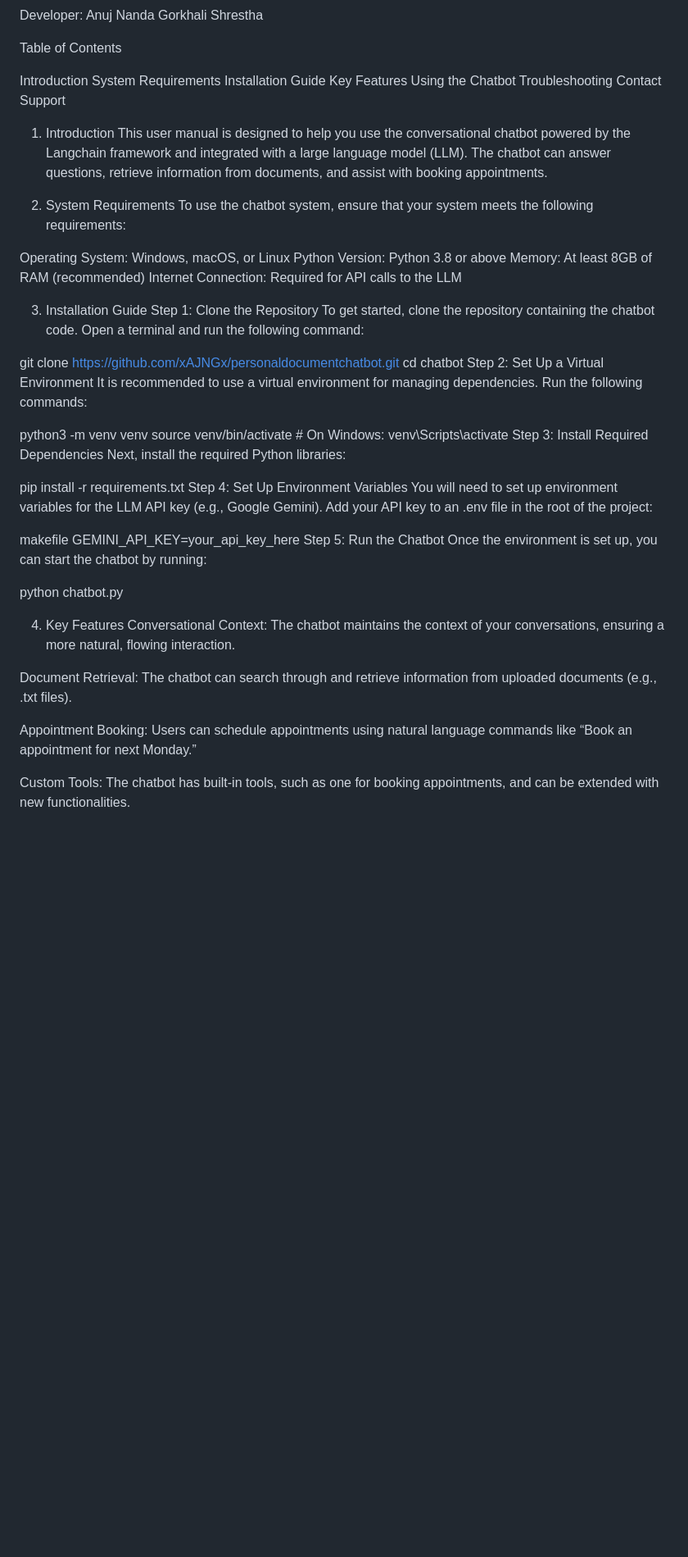
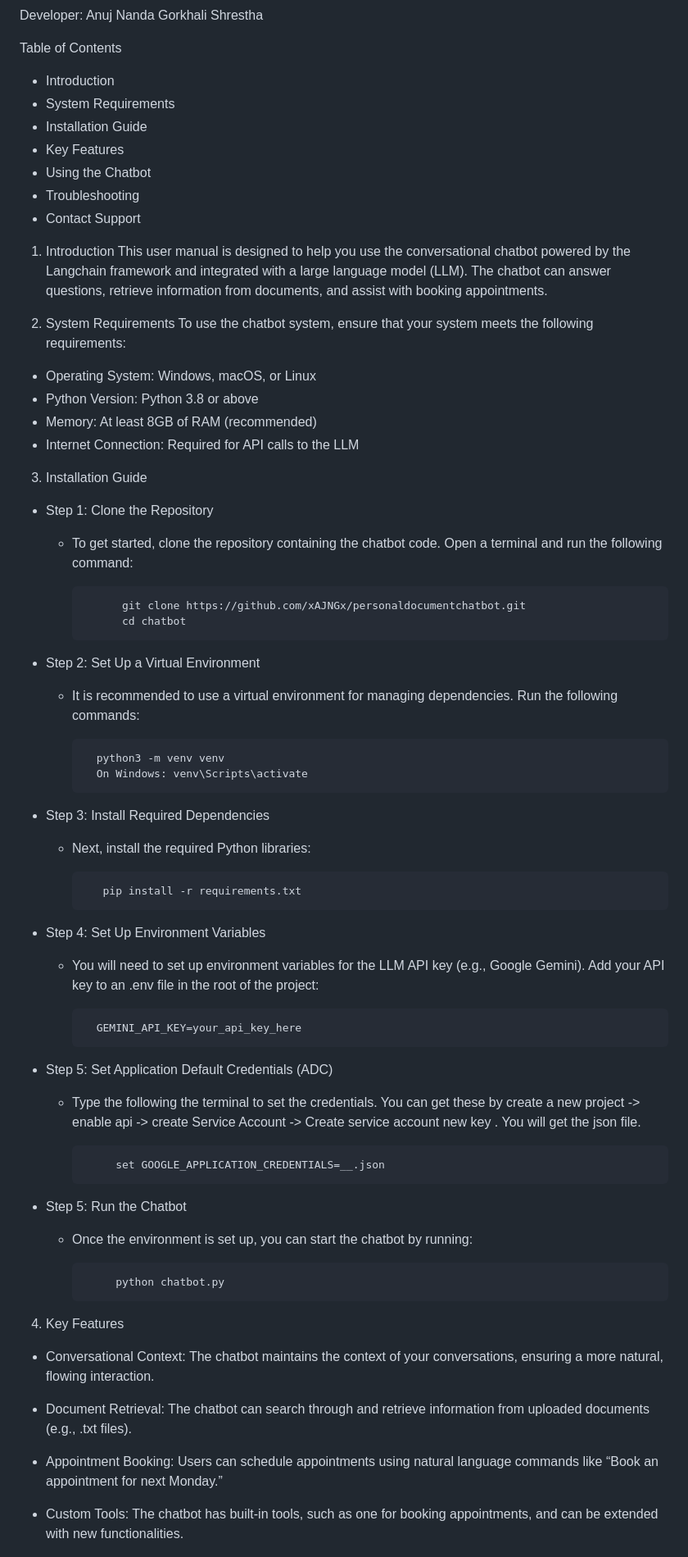
Before and after one commit to xAJNGx/Personal-Document-Chatbot, a Markdown page: readme.md, the part around one of its changes. Shown at 82% size. Rendered like a GitHub page; blank space fills up the shorter version.

```diff
--- a/readme.md
+++ b/readme.md
@@ -9,13 +9,13 @@ Developer: Anuj Nanda Gorkhali Shrestha
 
 Table of Contents
 
-Introduction
-System Requirements
-Installation Guide
-Key Features
-Using the Chatbot
-Troubleshooting
-Contact Support
+- Introduction
+- System Requirements
+- Installation Guide
+- Key Features
+- Using the Chatbot
+- Troubleshooting
+- Contact Support
 
 1. Introduction
 This user manual is designed to help you use the conversational chatbot powered by the Langchain framework and integrated with a large language model (LLM). The chatbot can answer questions, retrieve information from documents, and assist with booking appointments.
@@ -23,44 +23,52 @@ This user manual is designed to help you use the conversational chatbot powered
 2. System Requirements
 To use the chatbot system, ensure that your system meets the following requirements:
 
-Operating System: Windows, macOS, or Linux
-Python Version: Python 3.8 or above
-Memory: At least 8GB of RAM (recommended)
-Internet Connection: Required for API calls to the LLM
+- Operating System: Windows, macOS, or Linux
+- Python Version: Python 3.8 or above
+- Memory: At least 8GB of RAM (recommended)
+- Internet Connection: Required for API calls to the LLM
 
 3. Installation Guide
-Step 1: Clone the Repository
-To get started, clone the repository containing the chatbot code. Open a terminal and run the following command:
+- Step 1: Clone the Repository
+  - To get started, clone the repository containing the chatbot code. Open a terminal and run the following command:
 
-git clone https://github.com/xAJNGx/personaldocumentchatbot.git
-cd chatbot
-Step 2: Set Up a Virtual Environment
-It is recommended to use a virtual environment for managing dependencies. Run the following commands:
+              git clone https://github.com/xAJNGx/personaldocumentchatbot.git
+              cd chatbot
 
-python3 -m venv venv
-source venv/bin/activate   # On Windows: venv\Scripts\activate
-Step 3: Install Required Dependencies
-Next, install the required Python libraries:
+- Step 2: Set Up a Virtual Environment
+  - It is recommended to use a virtual environment for managing dependencies. Run the following commands:
 
-pip install -r requirements.txt
-Step 4: Set Up Environment Variables
-You will need to set up environment variables for the LLM API key (e.g., Google Gemini). Add your API key to an .env file in the root of the project:
+          python3 -m venv venv
+          On Windows: venv\Scripts\activate
 
-makefile
-GEMINI_API_KEY=your_api_key_here
-Step 5: Run the Chatbot
-Once the environment is set up, you can start the chatbot by running:
+- Step 3: Install Required Dependencies
+  - Next, install the required Python libraries:
 
-python chatbot.py
+           pip install -r requirements.txt
+
+- Step 4: Set Up Environment Variables
+  - You will need to set up environment variables for the LLM API key (e.g., Google Gemini). Add your API key to an .env file in the root of the project:
+
+          GEMINI_API_KEY=your_api_key_here
+
+- Step 5: Set Application Default Credentials (ADC)
+  - Type the following the terminal to set the credentials. You can get these by create a new project -> enable api -> create Service Account -> Create service account new key . You will get the json file.
+
+             set GOOGLE_APPLICATION_CREDENTIALS=__.json
+
+- Step 5: Run the Chatbot
+  - Once the environment is set up, you can start the chatbot by running:
+
+             python chatbot.py
 
 4. Key Features
-Conversational Context: The chatbot maintains the context of your conversations, ensuring a more natural, flowing interaction.
+- Conversational Context: The chatbot maintains the context of your conversations, ensuring a more natural, flowing interaction.
 
-Document Retrieval: The chatbot can search through and retrieve information from uploaded documents (e.g., .txt files).
+- Document Retrieval: The chatbot can search through and retrieve information from uploaded documents (e.g., .txt files).
 
-Appointment Booking: Users can schedule appointments using natural language commands like “Book an appointment for next Monday.”
+- Appointment Booking: Users can schedule appointments using natural language commands like “Book an appointment for next Monday.”
 
-Custom Tools: The chatbot has built-in tools, such as one for booking appointments, and can be extended with new functionalities.
+- Custom Tools: The chatbot has built-in tools, such as one for booking appointments, and can be extended with new functionalities.
 
 ![alt text](screenshots/image.png)
 
```
Also changed, not shown: other parts of readme.md (+27 -22 lines).
